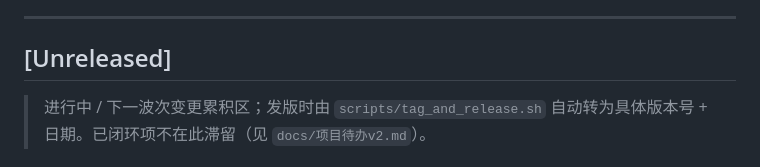
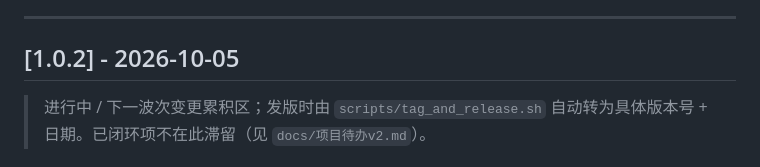
Before and after one commit to 3yearsZhuang/CS-Web-Project, a Markdown page: CHANGELOG.md, the part around the change. GitHub-like rendering.

Commit message:
release: v1.0.2

```diff
--- a/CHANGELOG.md
+++ b/CHANGELOG.md
@@ -7,7 +7,7 @@
 
 ---
 
-## [Unreleased]
+## [1.0.2] - 2026-10-05
 
 > 进行中 / 下一波次变更累积区；发版时由 `scripts/tag_and_release.sh` 自动转为具体版本号 + 日期。已闭环项不在此滞留（见 `docs/项目待办v2.md`）。
 
```
